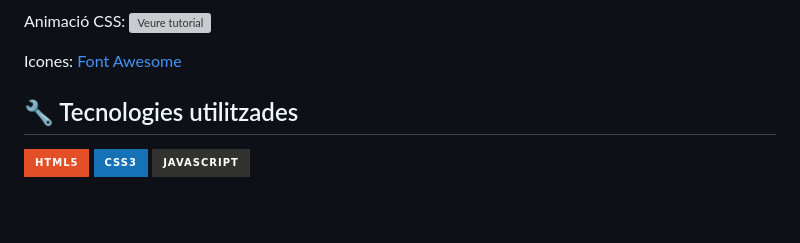
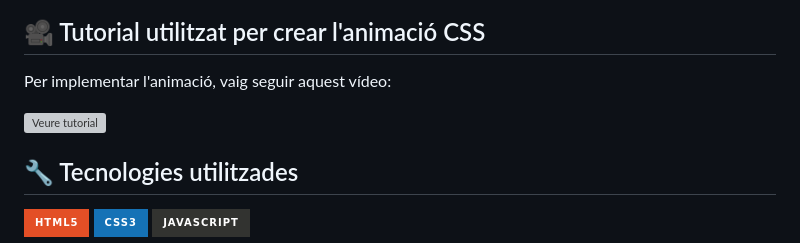
Before and after one commit to annaegea07/CV_Web_Professional, a Markdown page: README.md, the part around the change printed below. Drawn GitHub-style; badges without logos; blank space fills up the shorter version; grey boxes are pictures that could not be loaded.

```diff
--- a/README.md
+++ b/README.md
@@ -46,9 +48,11 @@ Timeline en mòbil:
 [![Veure tutorial](https://img.youtube.com/vi/FuJZsTt4bJA/maxresdefault.jpg)](https://youtu.be/FuJZsTt4bJA?si=Vfx7oFixIrsxHDH0)
 
-Animació CSS:
+## 🎥 Tutorial utilitzat per crear l'animació CSS
+
+Per implementar l'animació, vaig seguir aquest vídeo:
+
 [![Veure tutorial](https://img.youtube.com/vi/taT1n9G7arE/maxresdefault.jpg)](https://youtube.com/shorts/taT1n9G7arE?si=CKpKJBCRinZQTTYb)
 
-Icones: [Font Awesome](https://fontawesome.com/)
 
 ## 🔧 Tecnologies utilitzades
 
```
Also changed, not shown: other parts of README.md (+10 -8 lines), assets/Menu_img.jpg (added), assets/Mobile_First_img.jpg (added), assets/Textos_interactius_img.jpg (added), 1 other file.
